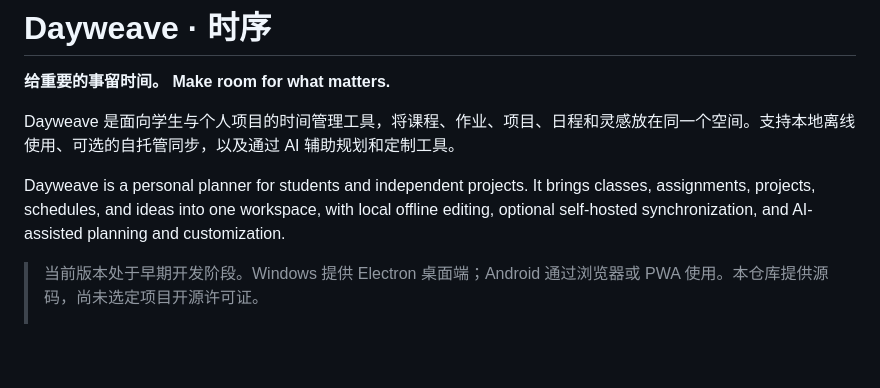
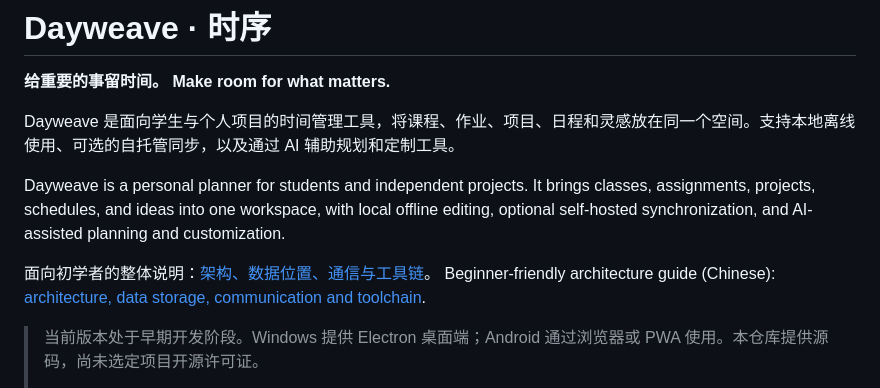
Before and after one commit to Xylonzzz/Dayweave, a Markdown page: README.md, the part around the change. Rendered like a GitHub page; blank space fills up the shorter version.

Commit message:
Document architecture, data locations and toolchain for beginners

```diff
--- a/README.md
+++ b/README.md
@@ -6,6 +6,9 @@
 Dayweave 是面向学生与个人项目的时间管理工具，将课程、作业、项目、日程和灵感放在同一个空间。支持本地离线使用、可选的自托管同步，以及通过 AI 辅助规划和定制工具。
 
 Dayweave is a personal planner for students and independent projects. It brings classes, assignments, projects, schedules, and ideas into one workspace, with local offline editing, optional self-hosted synchronization, and AI-assisted planning and customization.
+
+面向初学者的整体说明：[架构、数据位置、通信与工具链](docs/ARCHITECTURE_GUIDE_ZH.md)。
+Beginner-friendly architecture guide (Chinese): [architecture, data storage, communication and toolchain](docs/ARCHITECTURE_GUIDE_ZH.md).
 
 > 当前版本处于早期开发阶段。Windows 提供 Electron 桌面端；Android 通过浏览器或 PWA 使用。本仓库提供源码，尚未选定项目开源许可证。
 >
```
Also changed, not shown: docs/ARCHITECTURE_GUIDE_ZH.md (added, +263 -0 lines).
